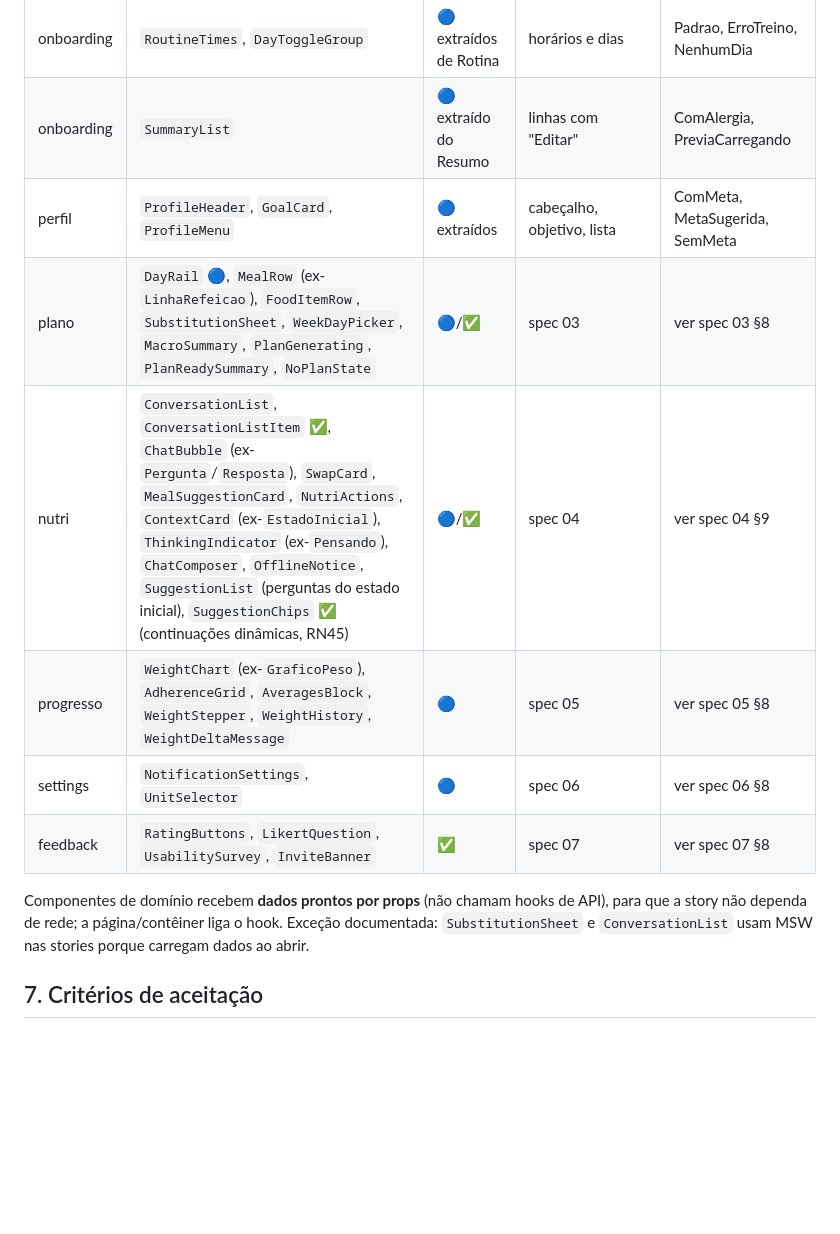
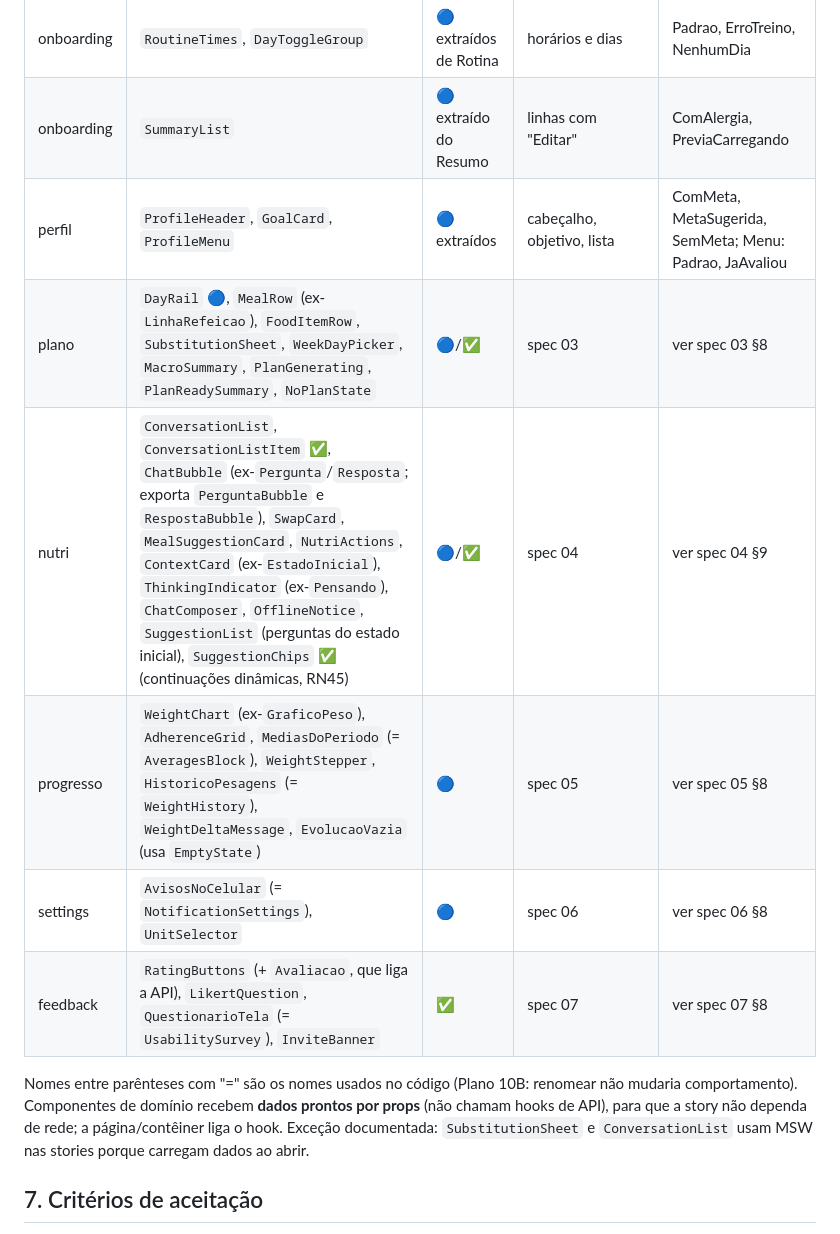
Before and after one commit to windstonp/backend-atividade-extensionista-prato-forte, a Markdown page: specs/08-design-system/spec.md, the part around the change. GitHub-like rendering; blank space fills up the shorter version.

Commit message:
docs(spec-08): catálogo de domínio com os nomes reais dos componentes

```diff
--- a/specs/08-design-system/spec.md
+++ b/specs/08-design-system/spec.md
@@ -133,14 +133,14 @@ Formato: **Responsabilidade · Props · Variantes · Estados · Comportamento ·
 | onboarding | `GoalWeightField` | ✅ novo | meta + faixa saudável + aviso | Oculto, Vazio, Dentro, Fora, DirecaoErrada |
 | onboarding | `RoutineTimes`, `DayToggleGroup` | 🔵 extraídos de Rotina | horários e dias | Padrao, ErroTreino, NenhumDia |
 | onboarding | `SummaryList` | 🔵 extraído do Resumo | linhas com "Editar" | ComAlergia, PreviaCarregando |
-| perfil | `ProfileHeader`, `GoalCard`, `ProfileMenu` | 🔵 extraídos | cabeçalho, objetivo, lista | ComMeta, MetaSugerida, SemMeta |
+| perfil | `ProfileHeader`, `GoalCard`, `ProfileMenu` | 🔵 extraídos | cabeçalho, objetivo, lista | ComMeta, MetaSugerida, SemMeta; Menu: Padrao, JaAvaliou |
 | plano | `DayRail` 🔵, `MealRow` (ex-`LinhaRefeicao`), `FoodItemRow`, `SubstitutionSheet`, `WeekDayPicker`, `MacroSummary`, `PlanGenerating`, `PlanReadySummary`, `NoPlanState` | 🔵/✅ | spec 03 | ver spec 03 §8 |
-| nutri | `ConversationList`, `ConversationListItem` ✅, `ChatBubble` (ex-`Pergunta`/`Resposta`), `SwapCard`, `MealSuggestionCard`, `NutriActions`, `ContextCard` (ex-`EstadoInicial`), `ThinkingIndicator` (ex-`Pensando`), `ChatComposer`, `OfflineNotice`, `SuggestionList` (perguntas do estado inicial), `SuggestionChips` ✅ (continuações dinâmicas, RN45) | 🔵/✅ | spec 04 | ver spec 04 §9 |
-| progresso | `WeightChart` (ex-`GraficoPeso`), `AdherenceGrid`, `AveragesBlock`, `WeightStepper`, `WeightHistory`, `WeightDeltaMessage` | 🔵 | spec 05 | ver spec 05 §8 |
-| settings | `NotificationSettings`, `UnitSelector` | 🔵 | spec 06 | ver spec 06 §8 |
-| feedback | `RatingButtons`, `LikertQuestion`, `UsabilitySurvey`, `InviteBanner` | ✅ | spec 07 | ver spec 07 §8 |
+| nutri | `ConversationList`, `ConversationListItem` ✅, `ChatBubble` (ex-`Pergunta`/`Resposta`; exporta `PerguntaBubble` e `RespostaBubble`), `SwapCard`, `MealSuggestionCard`, `NutriActions`, `ContextCard` (ex-`EstadoInicial`), `ThinkingIndicator` (ex-`Pensando`), `ChatComposer`, `OfflineNotice`, `SuggestionList` (perguntas do estado inicial), `SuggestionChips` ✅ (continuações dinâmicas, RN45) | 🔵/✅ | spec 04 | ver spec 04 §9 |
+| progresso | `WeightChart` (ex-`GraficoPeso`), `AdherenceGrid`, `MediasDoPeriodo` (= `AveragesBlock`), `WeightStepper`, `HistoricoPesagens` (= `WeightHistory`), `WeightDeltaMessage`, `EvolucaoVazia` (usa `EmptyState`) | 🔵 | spec 05 | ver spec 05 §8 |
+| settings | `AvisosNoCelular` (= `NotificationSettings`), `UnitSelector` | 🔵 | spec 06 | ver spec 06 §8 |
+| feedback | `RatingButtons` (+ `Avaliacao`, que liga a API), `LikertQuestion`, `QuestionarioTela` (= `UsabilitySurvey`), `InviteBanner` | ✅ | spec 07 | ver spec 07 §8 |
 
-Componentes de domínio recebem **dados prontos por props** (não chamam hooks de API), para que a story não dependa de rede; a página/contêiner liga o hook. Exceção documentada: `SubstitutionSheet` e `ConversationList` usam MSW nas stories porque carregam dados ao abrir.
+Nomes entre parênteses com "=" são os nomes usados no código (Plano 10B: renomear não mudaria comportamento). Componentes de domínio recebem **dados prontos por props** (não chamam hooks de API), para que a story não dependa de rede; a página/contêiner liga o hook. Exceção documentada: `SubstitutionSheet` e `ConversationList` usam MSW nas stories porque carregam dados ao abrir.
 
 ## 7. Critérios de aceitação
 - **CA01** Todo componente listado em §4–§6 tem story para cada estado citado, e as stories rodam como testes no CI.
```
